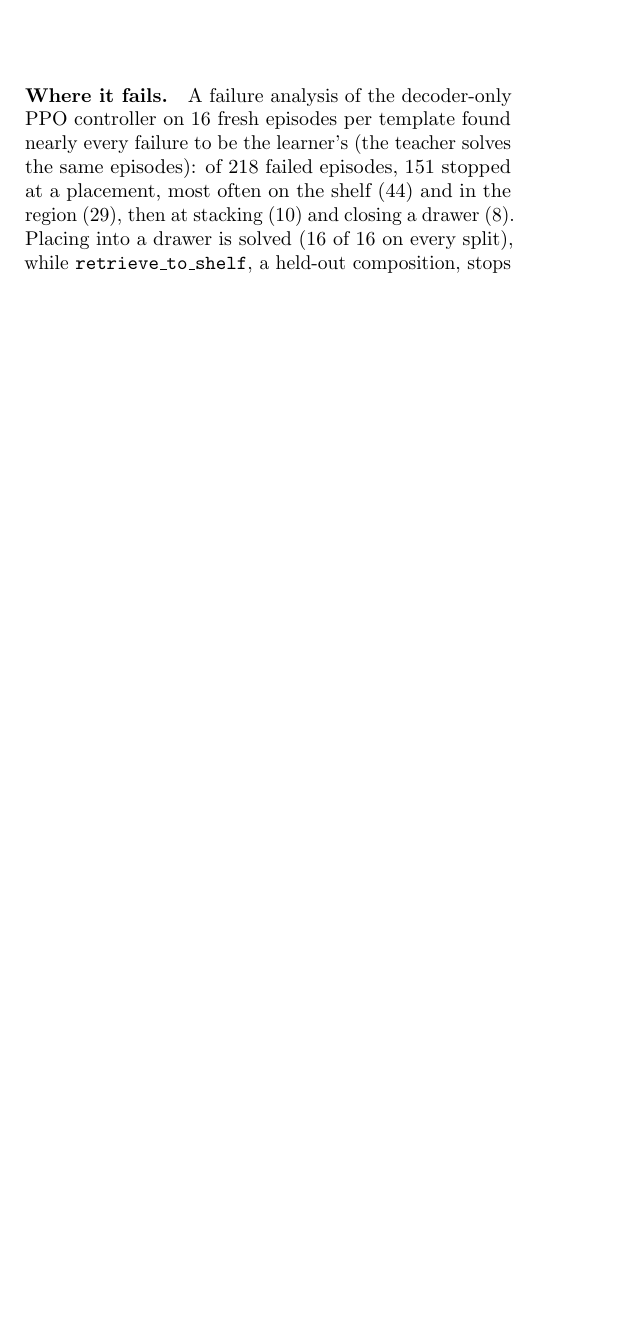
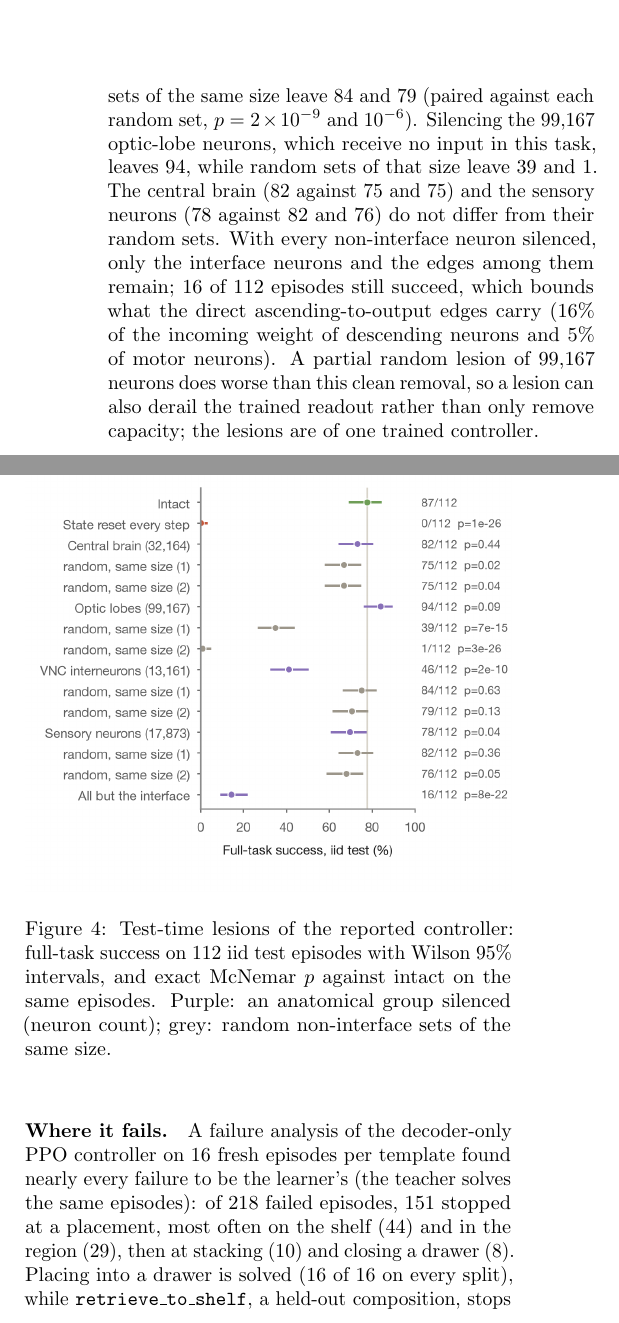
Before and after one commit to yusenthebot/FlyArm, a LaTeX paper (docs/report/main.tex): part of one column of page 4 of 7 before the commit and two parts of the columns of page 5 of 8 after it, the two joined at a grey line, cut at the place of the change, the shorter picture padded with empty space. Compiled offline with pdfLaTeX.

Commit message:
docs(report): test-time lesions section and figure

```diff
--- a/docs/report/main.tex
+++ b/docs/report/main.tex
@@ -218,3 +222,16 @@ Imitation & 63.4 & 64.7 & 28.1 & 17.2 \\
+Silencing the 13,161 VNC interneurons, which relay descending neurons to motor neurons, lowers success from 87 to 46 of 112, while random sets of the same size leave 84 and 79 (paired against each random set, $p = 2\times10^{-9}$ and $10^{-6}$).
+Silencing the 99,167 optic-lobe neurons, which receive no input in this task, leaves 94, while random sets of that size leave 39 and 1.
+The central brain (82 against 75 and 75) and the sensory neurons (78 against 82 and 76) do not differ from their random sets.
+With every non-interface neuron silenced, only the interface neurons and the edges among them remain; 16 of 112 episodes still succeed, which bounds what the direct ascending-to-output edges carry (16\% of the incoming weight of descending neurons and 5\% of motor neurons).
+A partial random lesion of 99,167 neurons does worse than this clean removal, so a lesion can also derail the trained readout rather than only remove capacity; the lesions are of one trained controller.
+
+\begin{figure}[t]
+\centering
+\includegraphics[width=\columnwidth]{lesion-figure.png}
+\caption{Test-time lesions of the reported controller: full-task success on 112 iid test episodes with Wilson 95\% intervals, and exact McNemar $p$ against intact on the same episodes. Purple: an anatomical group silenced (neuron count); grey: random non-interface sets of the same size.}
+\label{fig:lesions}
+\end{figure}
+
 \paragraph{Where it fails.}
 A failure analysis of the decoder-only PPO controller on 16 fresh episodes per template found nearly every failure to be the learner's (the teacher solves the same episodes): of 218 failed episodes, 151 stopped at a placement, most often on the shelf (44) and in the region (29), then at stacking (10) and closing a drawer (8).
 Placing into a drawer is solved (16 of 16 on every split), while \texttt{retrieve\_to\_shelf}, a held-out composition, stops at opening the drawer in 16 of 16 episodes.
```
Also changed, not shown: STATUS.md (+1 -1 lines), progress.md (+2 -2 lines), docs/report/main.pdf, docs/report/main.tex (7 more changed lines).
